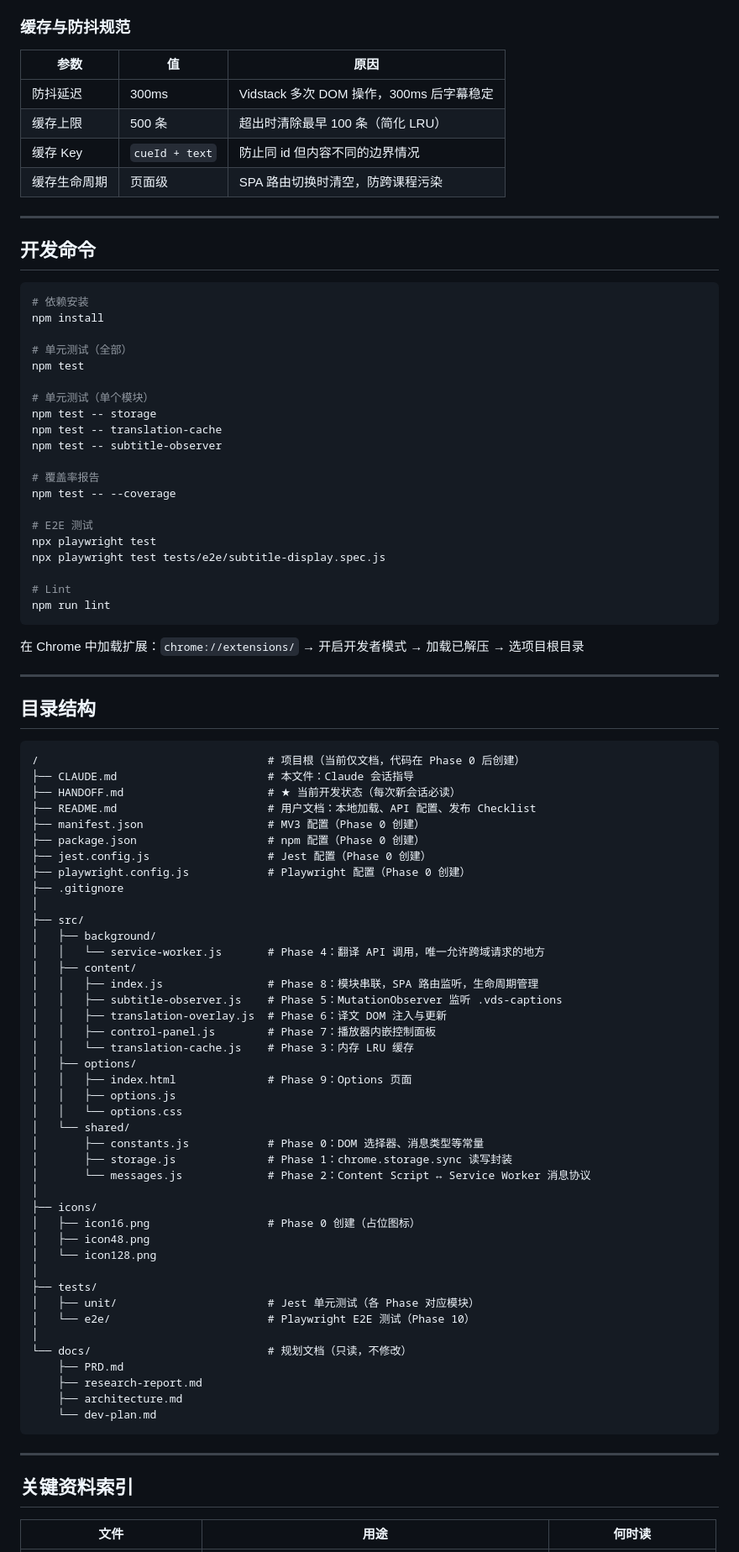
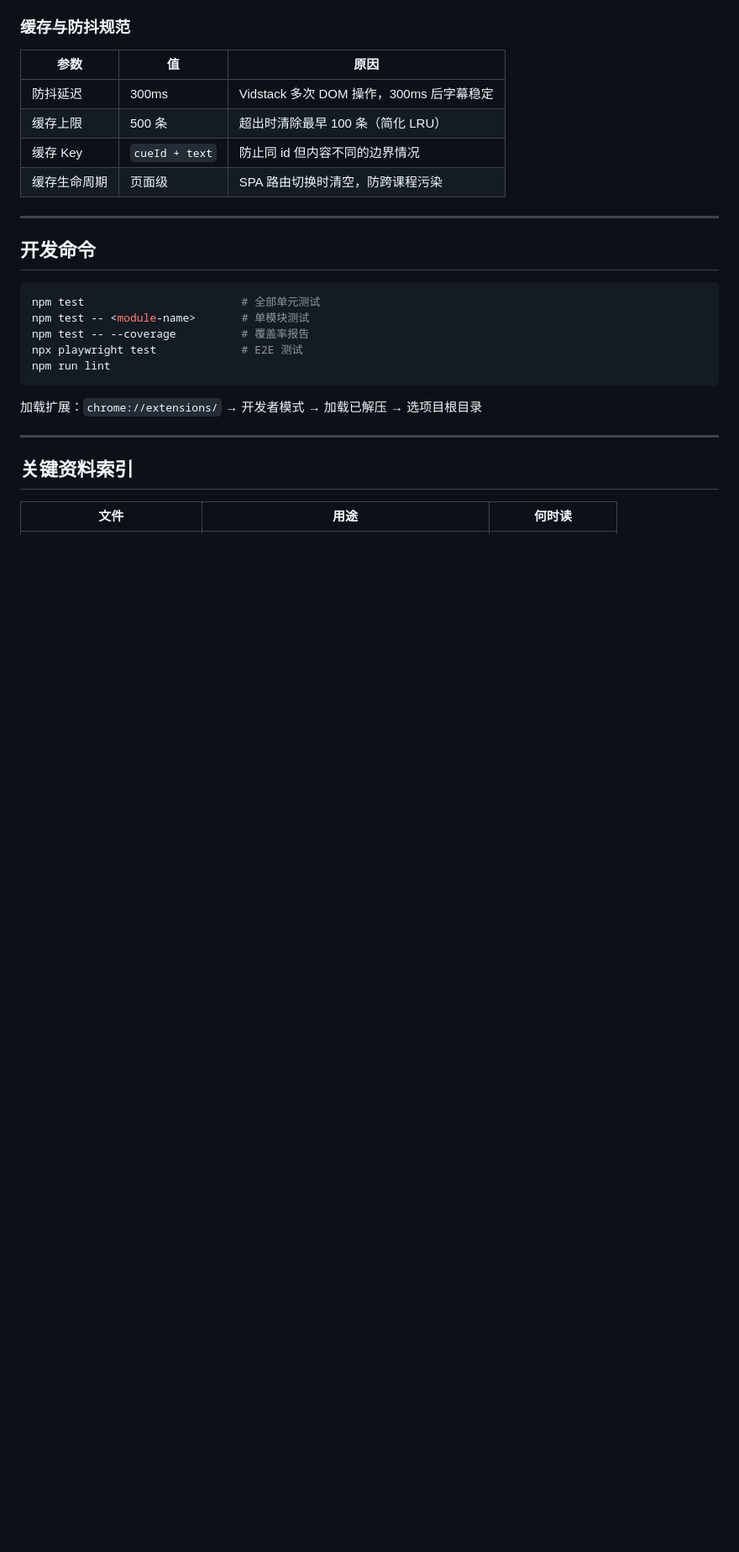
Before and after one commit to sslzhou948/dlsub, a Markdown page: CLAUDE.md, the part around one of its changes. Shown at 84% size. Drawn GitHub-style; blank space fills up the shorter version.

````diff
--- a/CLAUDE.md
+++ b/CLAUDE.md
@@ -160,78 +115,14 @@ button.dlai-ext-toggle-btn    # 面板触发按钮
 ## 开发命令
 
 ```bash
-# 依赖安装
-npm install
-
-# 单元测试（全部）
-npm test
-
-# 单元测试（单个模块）
-npm test -- storage
-npm test -- translation-cache
-npm test -- subtitle-observer
-
-# 覆盖率报告
-npm test -- --coverage
-
-# E2E 测试
-npx playwright test
-npx playwright test tests/e2e/subtitle-display.spec.js
-
-# Lint
+npm test                        # 全部单元测试
+npm test -- <module-name>       # 单模块测试
+npm test -- --coverage          # 覆盖率报告
+npx playwright test             # E2E 测试
 npm run lint
 ```
 
-在 Chrome 中加载扩展：`chrome://extensions/` → 开启开发者模式 → 加载已解压 → 选项目根目录
-
----
-
-## 目录结构
-
-```
-/                                   # 项目根（当前仅文档，代码在 Phase 0 后创建）
-├── CLAUDE.md                       # 本文件：Claude 会话指导
-├── HANDOFF.md                      # ★ 当前开发状态（每次新会话必读）
-├── README.md                       # 用户文档：本地加载、API 配置、发布 Checklist
-├── manifest.json                   # MV3 配置（Phase 0 创建）
-├── package.json                    # npm 配置（Phase 0 创建）
-├── jest.config.js                  # Jest 配置（Phase 0 创建）
-├── playwright.config.js            # Playwright 配置（Phase 0 创建）
-├── .gitignore
-│
-├── src/
-│   ├── background/
-│   │   └── service-worker.js       # Phase 4：翻译 API 调用，唯一允许跨域请求的地方
-│   ├── content/
-│   │   ├── index.js                # Phase 8：模块串联，SPA 路由监听，生命周期管理
-│   │   ├── subtitle-observer.js    # Phase 5：MutationObserver 监听 .vds-captions
-│   │   ├── translation-overlay.js  # Phase 6：译文 DOM 注入与更新
-│   │   ├── control-panel.js        # Phase 7：播放器内嵌控制面板
-│   │   └── translation-cache.js    # Phase 3：内存 LRU 缓存
-│   ├── options/
-│   │   ├── index.html              # Phase 9：Options 页面
-│   │   ├── options.js
-│   │   └── options.css
-│   └── shared/
-│       ├── constants.js            # Phase 0：DOM 选择器、消息类型等常量
-│       ├── storage.js              # Phase 1：chrome.storage.sync 读写封装
-│       └── messages.js             # Phase 2：Content Script ↔ Service Worker 消息协议
-│
-├── icons/
-│   ├── icon16.png                  # Phase 0 创建（占位图标）
-│   ├── icon48.png
-│   └── icon128.png
-│
-├── tests/
-│   ├── unit/                       # Jest 单元测试（各 Phase 对应模块）
-│   └── e2e/                        # Playwright E2E 测试（Phase 10）
-│
-└── docs/                           # 规划文档（只读，不修改）
-    ├── PRD.md
-    ├── research-report.md
-    ├── architecture.md
-    └── dev-plan.md
-```
+加载扩展：`chrome://extensions/` → 开发者模式 → 加载已解压 → 选项目根目录
 
 ---
 
````
Also changed, not shown: other parts of CLAUDE.md (+34 -136 lines).
